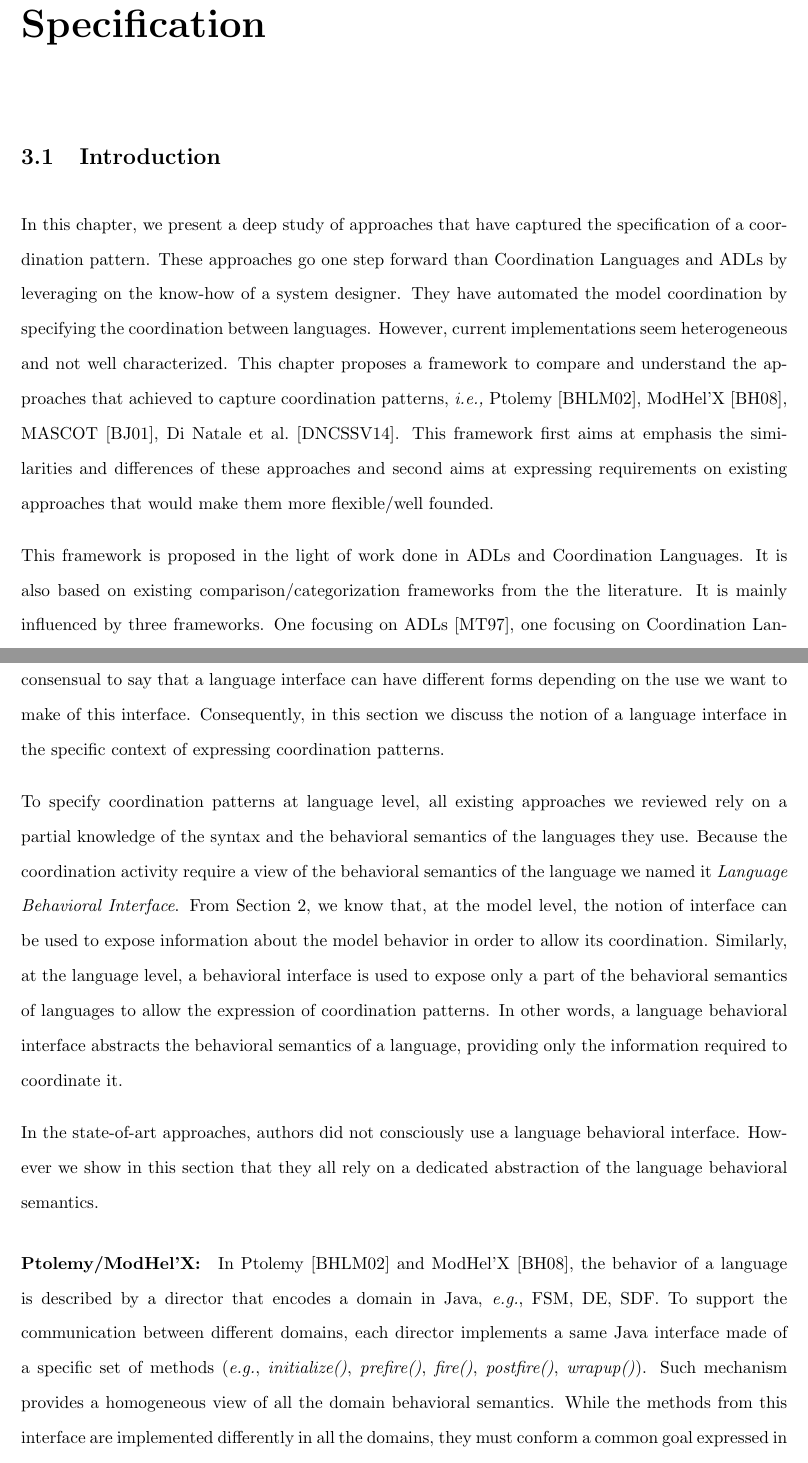
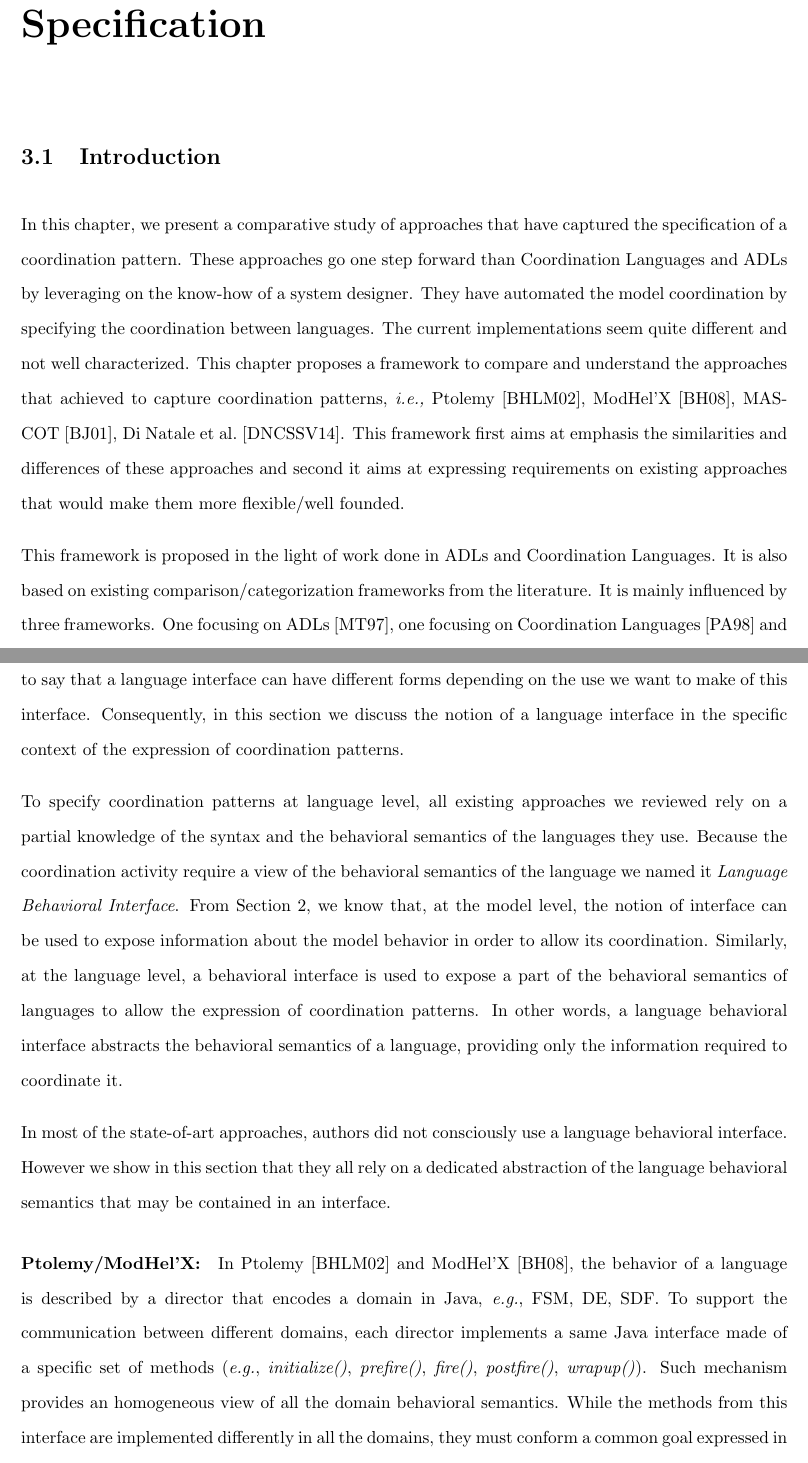
Before and after one commit to MatiasVara/MyPhdThesis, a LaTeX thesis (thesis.tex, which reads framework/interface.tex, framework/intro.tex): two parts of pages 43 and 45 of 102, joined at a grey line, cut so that both start at the same text. Compiled offline with pdfLaTeX.

Commit message:
minor changes

```diff
--- a/framework/interface.tex
+++ b/framework/interface.tex
@@ -3,12 +3,12 @@
 
-The notion of language interface is not well defined in the literature, however this concept is recently the focus of many researcher on the globalization of modeling languages~\cite{GML_ch1, GML_ch3, GML_ch4, TdegeuleSLE}. It is quite consensual to say that a language interface can have different forms depending on the use we want to make of this interface. Consequently, in this section we discuss the notion of a language interface in the specific context of expressing coordination patterns.
+The notion of language interface is not well defined in the literature, however this concept is recently the focus of many research on the globalization of modeling languages~\cite{GML_ch1, GML_ch3, GML_ch4, TdegeuleSLE}. It is quite consensual to say that a language interface can have different forms depending on the use we want to make of this interface. Consequently, in this section we discuss the notion of a language interface in the specific context of the expression of coordination patterns.
 
-To specify coordination patterns at language level, all existing approaches we reviewed rely on a partial knowledge of the syntax and the behavioral semantics of the languages they use. Because the coordination activity require a view of the behavioral semantics of the language we named it \emph{Language Behavioral Interface}. From Section~\ref{ch:background}, we know that, at the model level, the notion of interface can be used to expose information about the model behavior in order to allow its coordination. Similarly, at the language level, a behavioral interface is used to expose only a part of the behavioral semantics of languages to allow the expression of coordination patterns. In other words, a language behavioral interface abstracts the behavioral semantics of a language, providing only the information required to coordinate it.
+To specify coordination patterns at language level, all existing approaches we reviewed rely on a partial knowledge of the syntax and the behavioral semantics of the languages they use. Because the coordination activity require a view of the behavioral semantics of the language we named it \emph{Language Behavioral Interface}. From Section~\ref{ch:background}, we know that, at the model level, the notion of interface can be used to expose information about the model behavior in order to allow its coordination. Similarly, at the language level, a behavioral interface is used to expose a part of the behavioral semantics of languages to allow the expression of coordination patterns. In other words, a language behavioral interface abstracts the behavioral semantics of a language, providing only the information required to coordinate it.
 
 %\ie a partial representation of concurrency and time-related aspects. In this sense, a language behavioral interface is specific for coordination purpose.
 
-In the state-of-art approaches, authors did not consciously use a language behavioral interface. However we show in this section that they all rely on a dedicated abstraction of the language behavioral semantics.
+In most of the state-of-art approaches, authors did not consciously use a language behavioral interface. However we show in this section that they all rely on a dedicated abstraction of the language behavioral semantics that may be contained in an interface.
 
 \paragraph{Ptolemy/ModHel'X: }
-In Ptolemy~\cite{ptoleframebib} and ModHel'X~\cite{modhelxbib}, the behavior of a language is described by a director that encodes a domain in Java, \eg FSM, DE, SDF. To support the communication between different domains, each director implements a same Java interface made of a specific set of methods (\eg \emph{initialize()}, \emph{prefire()}, \emph{fire()}, \emph{postfire()}, \emph{wrapup()}). Such mechanism provides a homogeneous view of all the domain behavioral semantics. While the methods from this interface are implemented differently in all the domains, they must conform a common goal expressed in natural language. For instance, a part of the \emph{fire()} function description is: ``\emph{Typically, the fire() method performs the computation associated with an actor}''. Finally, the coordination in both framework is done according to the hierarchy of actors. It means that the framework is also aware of (a part of) the abstract syntax used by the languages. This knowledge is left implicit in the language interface
+In Ptolemy~\cite{ptoleframebib} and ModHel'X~\cite{modhelxbib}, the behavior of a language is described by a director that encodes a domain in Java, \eg FSM, DE, SDF. To support the communication between different domains, each director implements a same Java interface made of a specific set of methods (\eg \emph{initialize()}, \emph{prefire()}, \emph{fire()}, \emph{postfire()}, \emph{wrapup()}). Such mechanism provides an homogeneous view of all the domain behavioral semantics. While the methods from this interface are implemented differently in all the domains, they must conform a common goal expressed in natural language. For instance, a part of the \emph{fire()} function description is: ``\emph{Typically, the fire() method performs the computation associated with an actor}''. Finally, the coordination in both framework is done according to the hierarchy of actors. It means that the framework is also aware of (a part of) the abstract syntax used by the languages. However, this knowledge is left implicit in the language interface.
 
--- a/framework/intro.tex
+++ b/framework/intro.tex
@@ -1,7 +1,7 @@
 \section{Introduction}
-In this chapter, we present a deep study of approaches that have captured the specification of a coordination pattern. These approaches go one step forward than Coordination Languages and ADLs by leveraging on the know-how of a system designer. They have automated the model coordination by specifying the coordination between languages. However, current implementations seem heterogeneous and not well characterized. This chapter proposes a framework to compare and understand the approaches that achieved to capture coordination patterns, \ie Ptolemy~\cite{ptoleframebib}, ModHel'X~\cite{modhelxbib}, MASCOT~\cite{mascotbib}, Di Natale et al.~\cite{dinatale}. This framework first aims at emphasis the similarities and differences of these approaches and second aims at expressing requirements on existing approaches that would make them more flexible/well founded.
+In this chapter, we present a comparative study of approaches that have captured the specification of a coordination pattern. These approaches go one step forward than Coordination Languages and ADLs by leveraging on the know-how of a system designer. They have automated the model coordination by specifying the coordination between languages. The current implementations seem quite different and not well characterized. This chapter proposes a framework to compare and understand the approaches that achieved to capture coordination patterns, \ie Ptolemy~\cite{ptoleframebib}, ModHel'X~\cite{modhelxbib}, MASCOT~\cite{mascotbib}, Di Natale et al.~\cite{dinatale}. This framework first aims at emphasis the similarities and differences of these approaches and second it aims at expressing requirements on existing approaches that would make them more flexible/well founded.
 
-This framework is proposed in the light of work done in ADLs and Coordination Languages. It is also based on existing comparison/categorization frameworks from the the literature. It is mainly influenced by three frameworks. One focusing on ADLs~\cite{frameadlsbib}, one focusing on Coordination Languages~\cite{coordmodels} and one focusing on Model Composition approaches~\cite{framecompoas}. For example, in~\cite{frameadlsbib}, authors achieved to identify the primary blocks used to build an ADL. Based on these \emph{building-blocks}, they proposed a framework in order to classify and compare several existing ADLs. A similar work is presented in~\cite{coordmodels} where authors surveyed and classified several coordination languages. They focused on 1) the nature of the entities being coordinated, 2) the coordination mechanism, 3) the coordination architecture and 4) {\color{red}the semantics, rules of protocols of coordination employed}\footnote{\todo{}{\color{red}I'm not sure to understand this piece of sentence, please rephrase or come to talk together}}. In~\cite{framecompoas}, Jeanneret et al. proposed a framework to compare model composition approaches by relying on the triplet \emph{what-where-how} questions, which identifies respectively which elements should be composed, where elements should be inserted or modified and how the composition process works to get the expected result.
+This framework is proposed in the light of work done in ADLs and Coordination Languages. It is also based on existing comparison/categorization frameworks from the literature. It is mainly influenced by three frameworks. One focusing on ADLs~\cite{frameadlsbib}, one focusing on Coordination Languages~\cite{coordmodels} and one focusing on Model Composition approaches~\cite{framecompoas}. For example, in~\cite{frameadlsbib}, authors achieved to identify the primary blocks used to build an ADL. Based on these \emph{building-blocks}, they proposed a framework in order to classify and compare several existing ADLs. A similar work is presented in~\cite{coordmodels} where authors surveyed and classified several coordination languages. They focused on 1) the nature of the entities being coordinated, 2) the coordination mechanism, 3) the coordination architecture and 4) {\color{red}the semantics, rules of protocols of coordination employed}\footnote{\todo{}{\color{red}I'm not sure to understand this piece of sentence, please rephrase or come to talk together}}. In~\cite{framecompoas}, Jeanneret et al. proposed a framework to compare model composition approaches by relying on the triplet \emph{what-where-how} questions, which identifies respectively which elements should be composed, where elements should be inserted or modified and how the composition process works to get the expected result.
 
 
 \info{here I was a litte puzzled with the what-when-how stuff. The correspondence rule does not define the \emph{when} ! It is actually part of the what for me (what elements from the LBI must be used). The \emph{When} is more related with the filtering of the occurrences to find the good one to coordinate, \ie to get the good moment in time when the coordination must hold. So I will remove the triplet questions from the newt paragraph. It is only commented in the latex... up to you to revert my changes if you disagree with the previous statements...}
```
Also changed, not shown: framework/interface.tex (6 more changed lines), framework/intro.tex (2 more changed lines).
